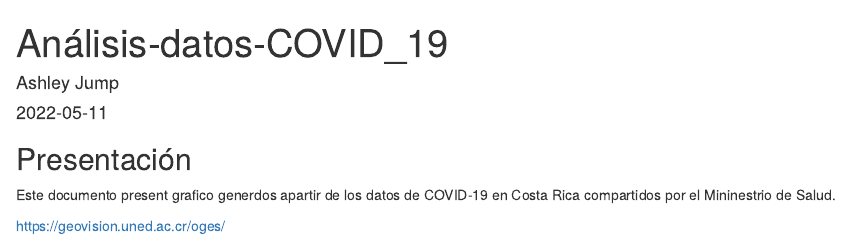
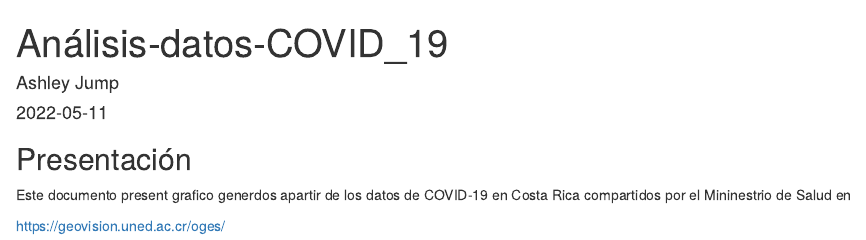
Before and after one commit to AshleyJ-27/Analisis_covid_b-sico, an R Markdown document (index.Rmd): the page in a window 1100 px wide, from its top. Rendered offline with R 4.5, knitr and Pandoc, with nearby package versions.

Commit message:
Add files via upload

````diff
--- a/index.Rmd
+++ b/index.Rmd
@@ -10,7 +10,7 @@ knitr::opts_chunk$set(echo = TRUE)
 ```
 
 ## Presentación
-Este documento present grafico generdos apartir de los datos de COVID-19 en Costa Rica compartidos por el Mininestrio de Salud.
+Este documento present grafico generdos apartir de los datos de COVID-19 en Costa Rica compartidos por el Mininestrio de Salud en
 
 [https://geovision.uned.ac.cr/oges/
 ]()
````
